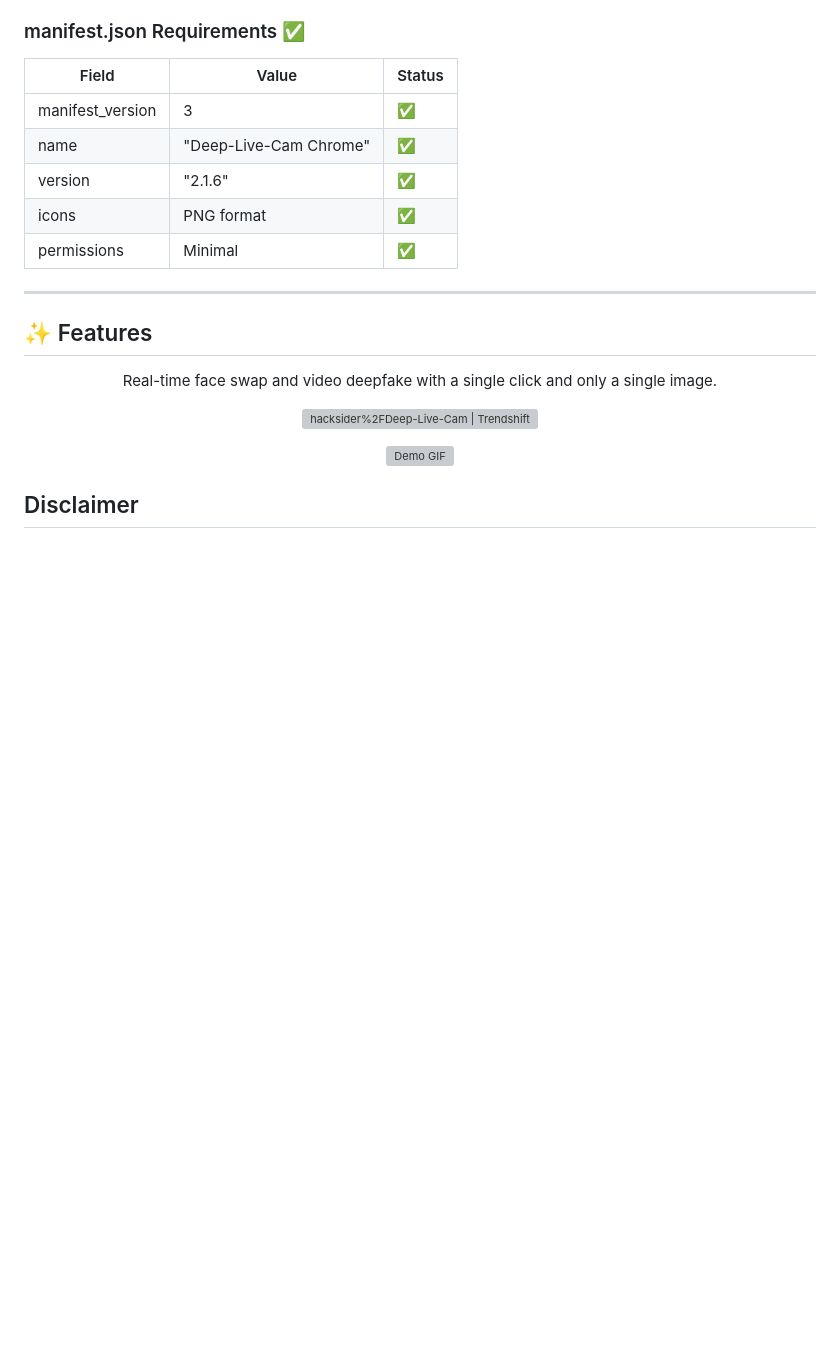
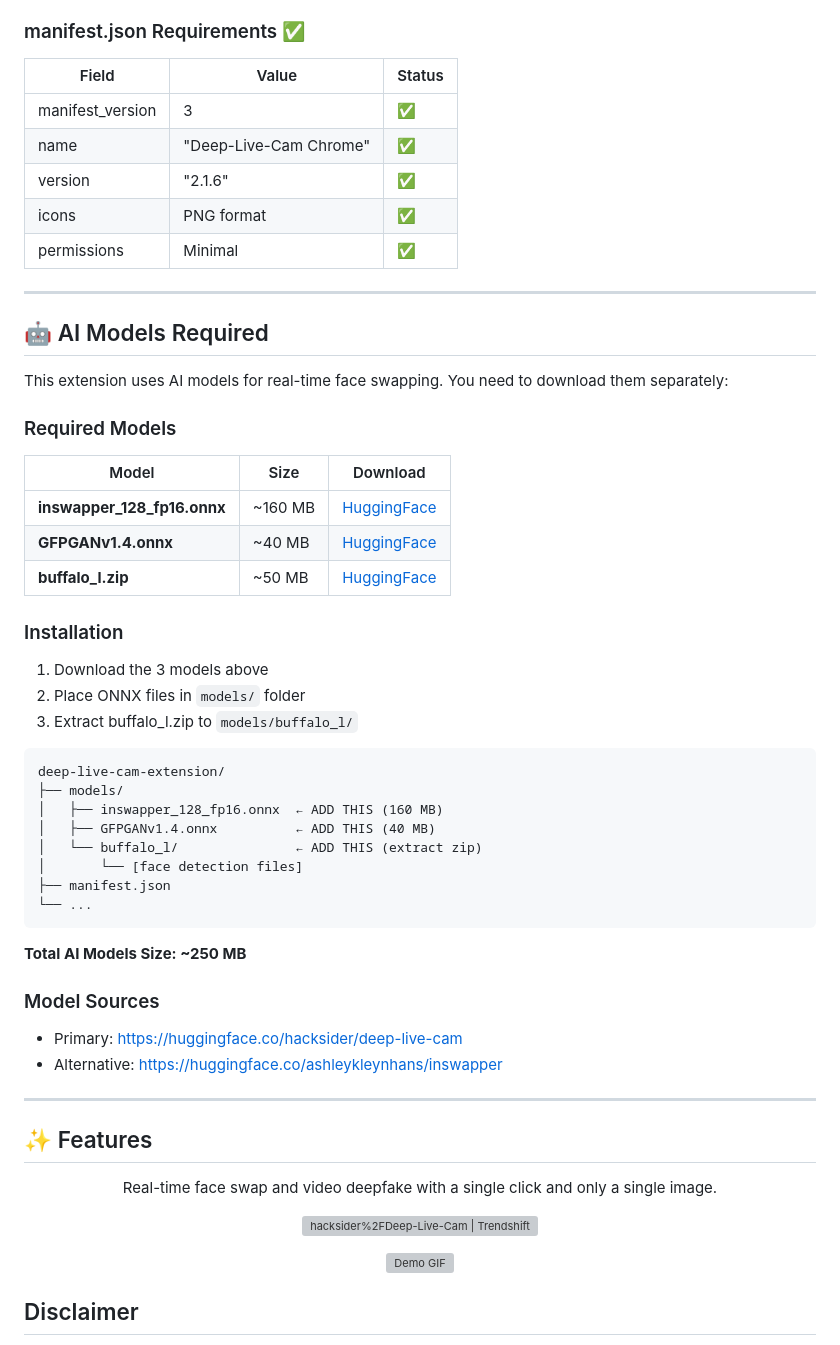
Before and after one commit to yjdudeplz-web/deep-live-cam-chrome, a Markdown page: README.md, the part around the change. Drawn GitHub-style; blank space fills up the shorter version; grey boxes are pictures that could not be loaded.

Commit message:
docs: add AI models installation instructions
- Document required AI models (250 MB total)
- Add model download links from HuggingFace
- Update release notes with model requirements

````diff
--- a/README.md
+++ b/README.md
@@ -130,6 +130,43 @@ deep-live-cam-extension/
 | version | "2.1.6" | ✅ |
 | icons | PNG format | ✅ |
 | permissions | Minimal | ✅ |
+
+---
+
+## 🤖 AI Models Required
+
+This extension uses AI models for real-time face swapping. You need to download them separately:
+
+### Required Models
+
+| Model | Size | Download |
+|-------|------|----------|
+| **inswapper_128_fp16.onnx** | ~160 MB | [HuggingFace](https://huggingface.co/hacksider/deep-live-cam/resolve/main/inswapper_128_fp16.onnx) |
+| **GFPGANv1.4.onnx** | ~40 MB | [HuggingFace](https://huggingface.co/hacksider/deep-live-cam/resolve/main/GFPGANv1.4.onnx) |
+| **buffalo_l.zip** | ~50 MB | [HuggingFace](https://huggingface.co/ashleykleynhans/inswapper/resolve/main/buffalo_l.zip) |
+
+### Installation
+
+1. Download the 3 models above
+2. Place ONNX files in `models/` folder
+3. Extract buffalo_l.zip to `models/buffalo_l/`
+
+```
+deep-live-cam-extension/
+├── models/
+│   ├── inswapper_128_fp16.onnx  ← ADD THIS (160 MB)
+│   ├── GFPGANv1.4.onnx          ← ADD THIS (40 MB)
+│   └── buffalo_l/               ← ADD THIS (extract zip)
+│       └── [face detection files]
+├── manifest.json
+└── ...
+```
+
+**Total AI Models Size: ~250 MB**
+
+### Model Sources
+- Primary: https://huggingface.co/hacksider/deep-live-cam
+- Alternative: https://huggingface.co/ashleykleynhans/inswapper
 
 ---
 
````
